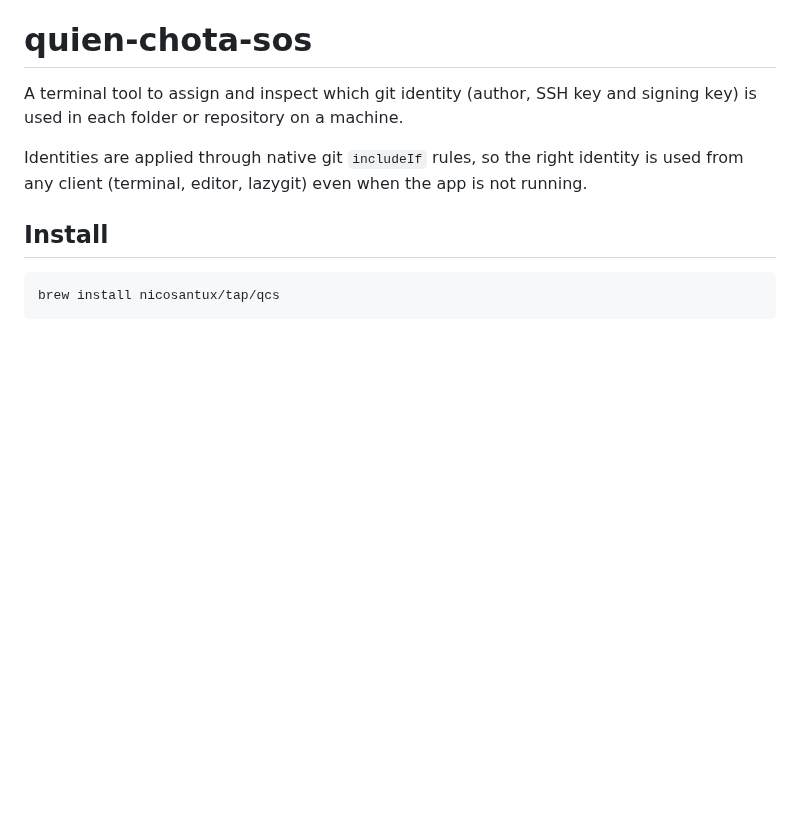
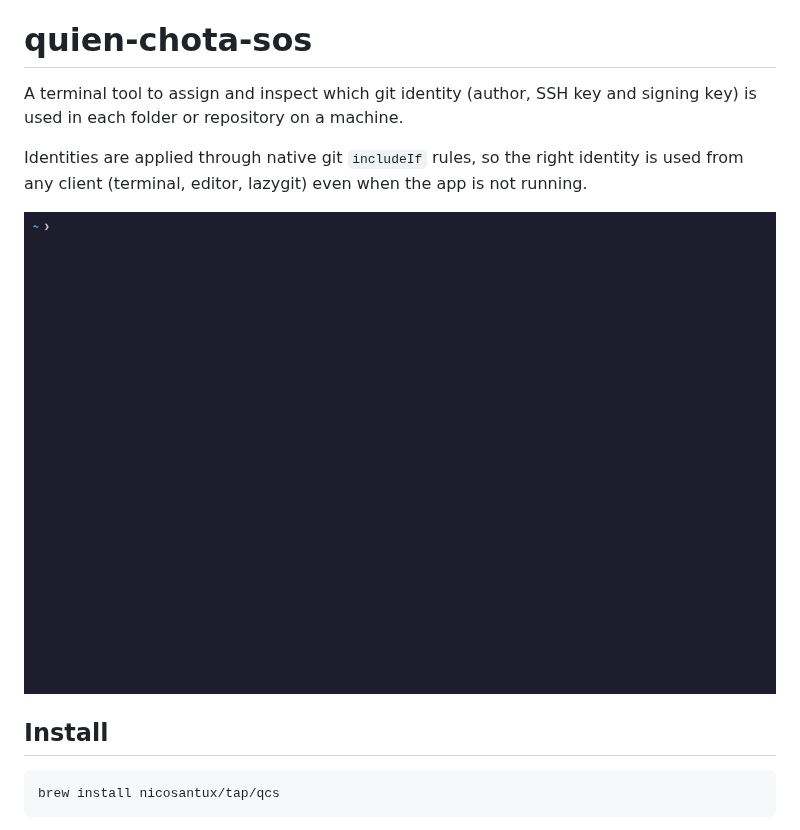
Before and after one commit to nicosantux/qcs, a Markdown page: README.md, the part around the change. Drawn GitHub-style; pictures changed too: docs/demo.gif (added); blank space fills up the shorter version.

Commit message:
docs: add a demo recording of qcs to the readme (#20)

```diff
--- a/README.md
+++ b/README.md
@@ -3,6 +3,8 @@
 A terminal tool to assign and inspect which git identity (author, SSH key and signing key) is used in each folder or repository on a machine.
 
 Identities are applied through native git `includeIf` rules, so the right identity is used from any client (terminal, editor, lazygit) even when the app is not running.
+
+![qcs demo: importing identities from ~/.gitconfig, creating an Identity with its own SSH key, assigning it to a folder and checking it from the CLI](docs/demo.gif)
 
 ## Install
 
```
Also changed, not shown: docs/development.md (+9 -1 lines), 3 other files.
